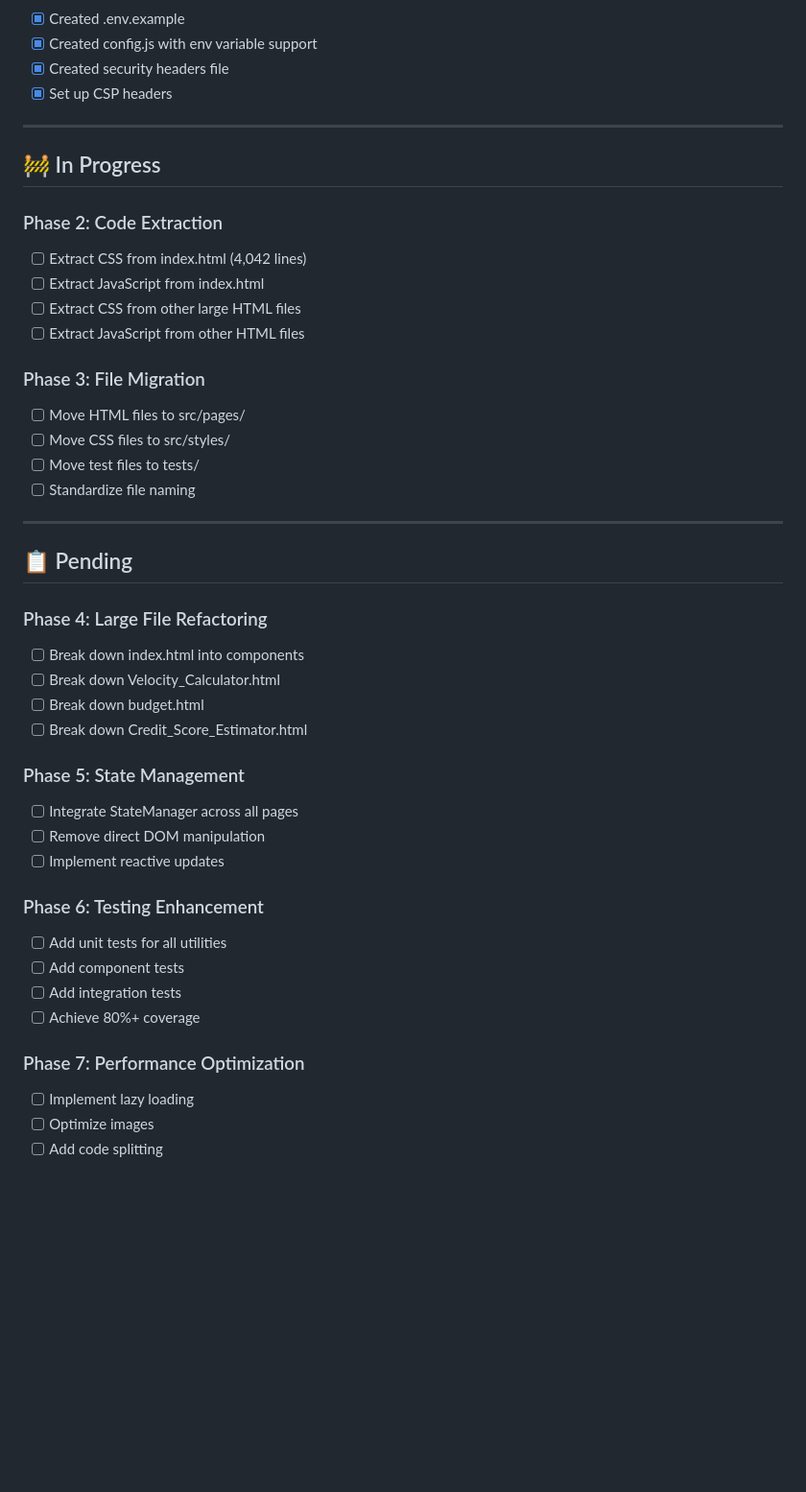
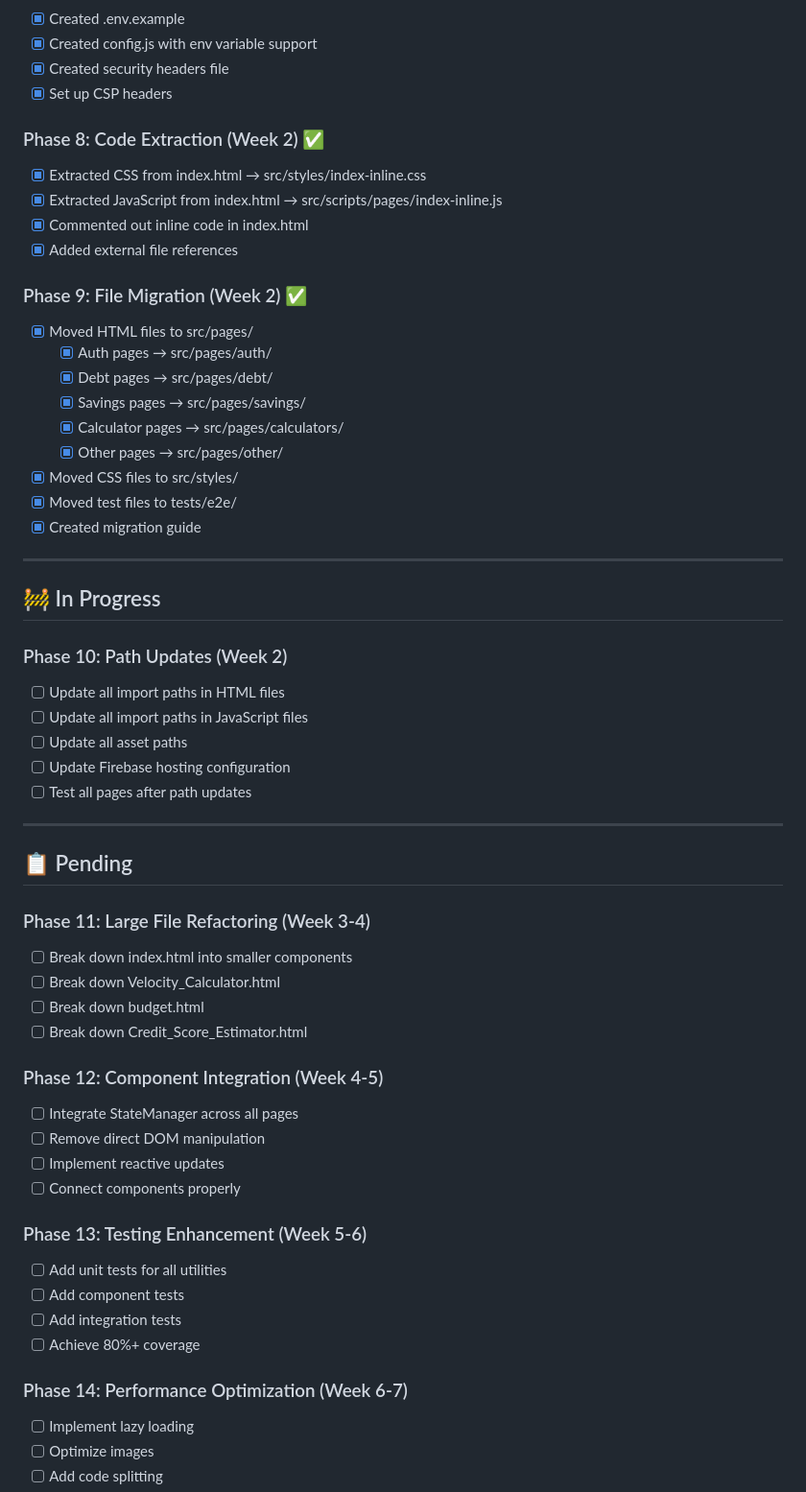
Before and after one commit to ronb12/Velocity-Banking-Tool, a Markdown page: IMPLEMENTATION_STATUS.md, the part around one of its changes. Shown at 96% size. GitHub-like rendering; blank space fills up the shorter version.

```diff
--- a/IMPLEMENTATION_STATUS.md
+++ b/IMPLEMENTATION_STATUS.md
@@ -58,44 +58,57 @@ This document tracks the progress of transforming Bradley's Finance Hub to achie
 - [x] Created security headers file
 - [x] Set up CSP headers
 
+### Phase 8: Code Extraction (Week 2) ✅
+- [x] Extracted CSS from index.html → src/styles/index-inline.css
+- [x] Extracted JavaScript from index.html → src/scripts/pages/index-inline.js
+- [x] Commented out inline code in index.html
+- [x] Added external file references
+
+### Phase 9: File Migration (Week 2) ✅
+- [x] Moved HTML files to src/pages/
+  - [x] Auth pages → src/pages/auth/
+  - [x] Debt pages → src/pages/debt/
+  - [x] Savings pages → src/pages/savings/
+  - [x] Calculator pages → src/pages/calculators/
+  - [x] Other pages → src/pages/other/
+- [x] Moved CSS files to src/styles/
+- [x] Moved test files to tests/e2e/
+- [x] Created migration guide
+
 ---
 
 ## 🚧 In Progress
 
-### Phase 2: Code Extraction
-- [ ] Extract CSS from index.html (4,042 lines)
-- [ ] Extract JavaScript from index.html
-- [ ] Extract CSS from other large HTML files
-- [ ] Extract JavaScript from other HTML files
-
-### Phase 3: File Migration
-- [ ] Move HTML files to src/pages/
-- [ ] Move CSS files to src/styles/
-- [ ] Move test files to tests/
-- [ ] Standardize file naming
+### Phase 10: Path Updates (Week 2)
+- [ ] Update all import paths in HTML files
+- [ ] Update all import paths in JavaScript files
+- [ ] Update all asset paths
+- [ ] Update Firebase hosting configuration
+- [ ] Test all pages after path updates
 
 ---
 
 ## 📋 Pending
 
-### Phase 4: Large File Refactoring
-- [ ] Break down index.html into components
+### Phase 11: Large File Refactoring (Week 3-4)
+- [ ] Break down index.html into smaller components
 - [ ] Break down Velocity_Calculator.html
 - [ ] Break down budget.html
 - [ ] Break down Credit_Score_Estimator.html
 
-### Phase 5: State Management
+### Phase 12: Component Integration (Week 4-5)
 - [ ] Integrate StateManager across all pages
 - [ ] Remove direct DOM manipulation
 - [ ] Implement reactive updates
+- [ ] Connect components properly
 
-### Phase 6: Testing Enhancement
+### Phase 13: Testing Enhancement (Week 5-6)
 - [ ] Add unit tests for all utilities
 - [ ] Add component tests
 - [ ] Add integration tests
 - [ ] Achieve 80%+ coverage
 
-### Phase 7: Performance Optimization
+### Phase 14: Performance Optimization (Week 6-7)
 - [ ] Implement lazy loading
 - [ ] Optimize images
 - [ ] Add code splitting
```
Also changed, not shown: other parts of IMPLEMENTATION_STATUS.md (+67 -36 lines).
